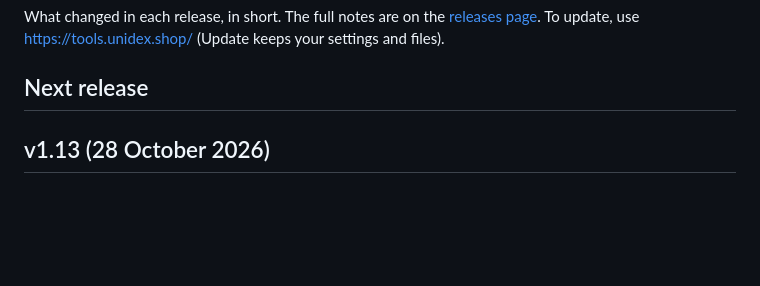
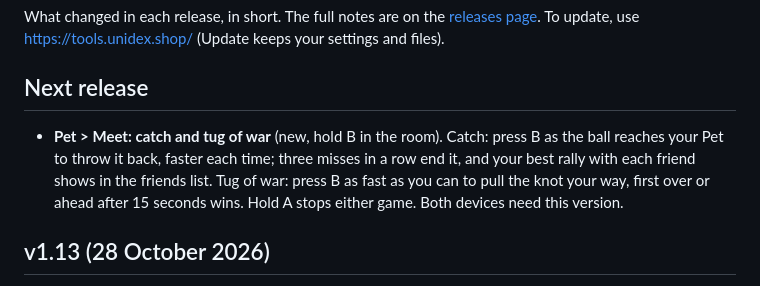
Before and after one commit to Forrest404/unidex, a Markdown page: CHANGELOG.md, the part around the change. Drawn GitHub-style; blank space fills up the shorter version.

```diff
--- a/CHANGELOG.md
+++ b/CHANGELOG.md
@@ -5,6 +5,11 @@ What changed in each release, in short. The full notes are on the
 https://tools.unidex.shop/ (Update keeps your settings and files).
 
 ## Next release
+
+- **Pet > Meet: catch and tug of war** (new, hold B in the room). Catch: press B as the ball reaches your Pet to
+  throw it back, faster each time; three misses in a row end it, and your best rally with each friend shows in the
+  friends list. Tug of war: press B as fast as you can to pull the knot your way, first over or ahead after 15
+  seconds wins. Hold A stops either game. Both devices need this version.
 
 ## v1.13 (28 October 2026)
 
```
Also changed, not shown: README.md (+28 -10 lines).
